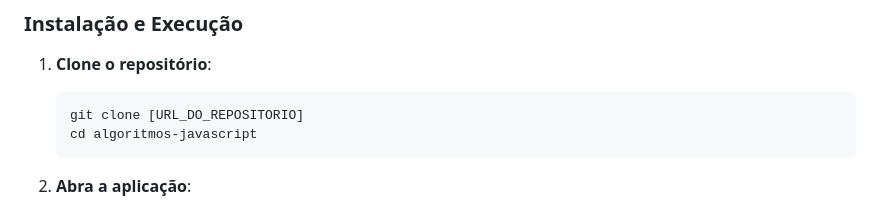
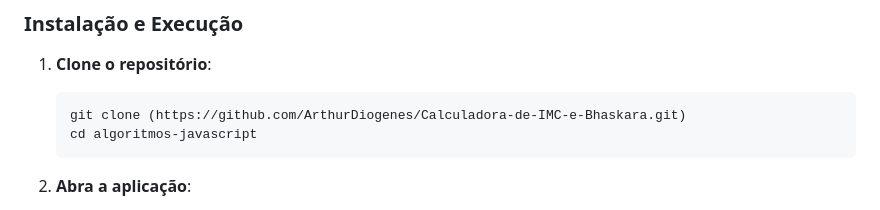
Before and after one commit to ArthurDiogenes/Calculadora-de-IMC-e-Bhaskara, a Markdown page: README.md, the part around the change. Rendered like a GitHub page.

````diff
--- a/README.md
+++ b/README.md
@@ -62,7 +62,7 @@ algoritmos-javascript/
 
 1. **Clone o repositório**:
    ```bash
-   git clone [URL_DO_REPOSITORIO]
+   git clone (https://github.com/ArthurDiogenes/Calculadora-de-IMC-e-Bhaskara.git)
    cd algoritmos-javascript
    ```
 
````
